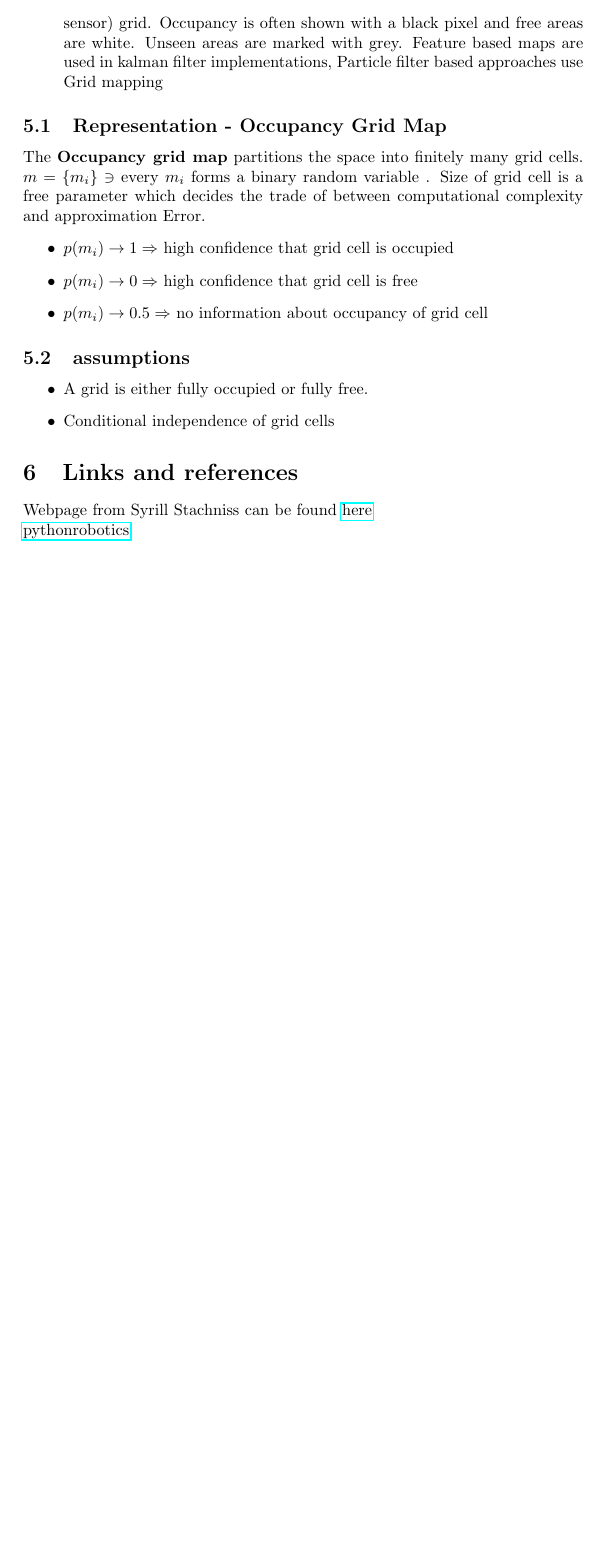
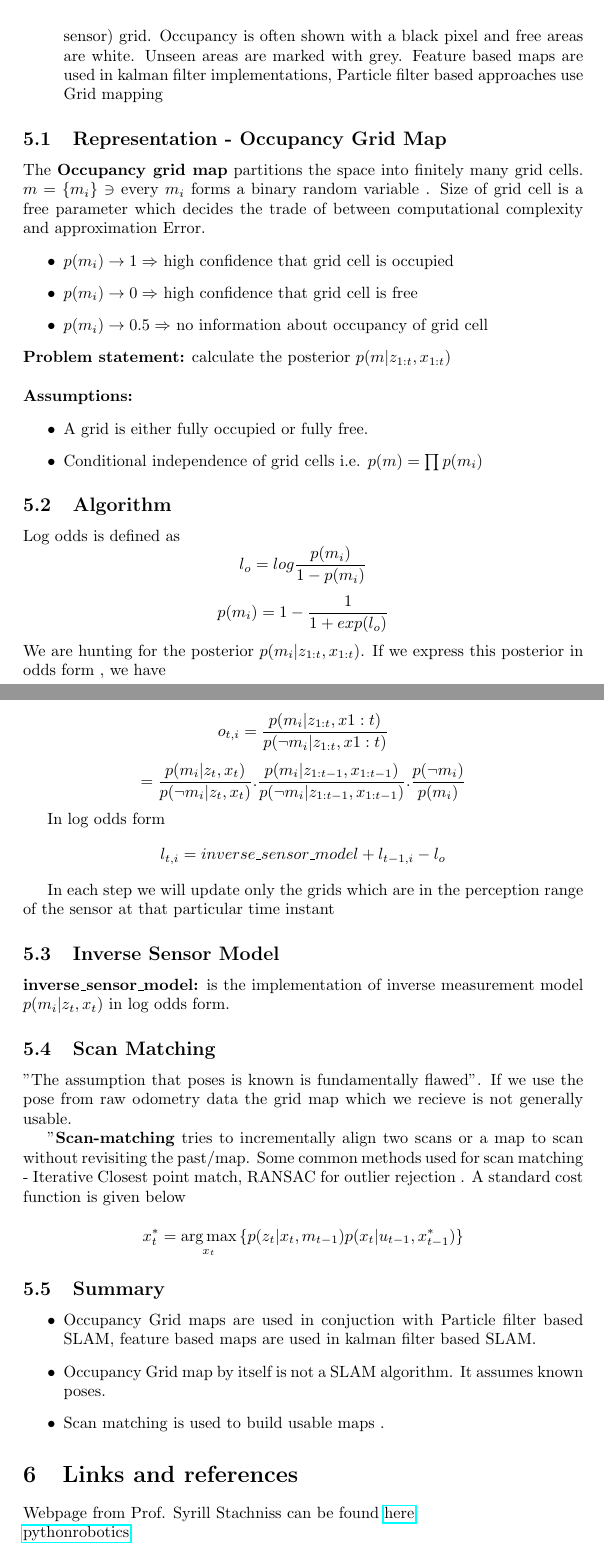
Before and after one commit to aswinpajayan/seminar-related, a LaTeX document (notes.tex): part of page 7 of 7 before the commit and two parts of pages 7 and 8 of 8 after it, the two joined at a grey line, cut so that both start at the same text, the shorter picture padded with empty space. Compiled offline with pdfLaTeX.

Commit message:
completed grid map. read more on ICP, inverse sensor model

```diff
--- a/notes.tex
+++ b/notes.tex
@@ -181,14 +181,48 @@ SLAM problems can make one of the types of maps
     \item $p(m_i) \to 0 \Rightarrow $ high confidence that grid cell is free
     \item $p(m_i) \to 0.5 \Rightarrow $ no information about occupancy of grid cell
 \end{itemize}
-\subsection{assumptions}
+\textbf{Problem statement:} calculate the posterior $p(m|z_{1:t},x_{1:t})$ \\
+\newline
+\textbf{Assumptions:}
 \begin{itemize}
         \item A grid is either fully occupied or fully free.
-            \item Conditional independence of grid cells
+        \item Conditional independence of grid cells i.e.  $p(m) = \prod  p(m_i)$
+\end{itemize}
+\subsection{Algorithm}
+Log odds is defined as $$l_o = log\frac{p(m_i)}{1 - p(m_i)}$$
+$$ p(m_i) = 1 - \frac{1}{1+exp(l_o)}$$
+We are hunting for the posterior $p(m_i|z_{1:t},x_{1:t})$. If we express this posterior in odds form , we have
+
+$$o_{t,i} = \frac{p(m_i|z_{1:t},x{1:t})}{p(\neg m_i | z_{1:t},x{1:t})}$$
+$$= \frac{p(m_i|z_t,x_t)}{p(\neg m_i|z_t,x_t)} . \frac{p(m_i| z_{1:t-1},x_{1:t-1})}{p(\neg m_i| z_{1:t-1},x_{1:t-1})} . \frac{p(\neg m_i)}{p(m_i)}$$
+
+In log odds form
+$$l_{t,i} = inverse\_sensor\_model + l_{t-1,i} - l_o$$
+
+In each step we will update only the grids which are in the perception range of the sensor at that particular time instant
+
+\subsection{Inverse Sensor Model}
+\textbf{inverse\_sensor\_model:} is the implementation of inverse measurement model $p(m_i| z_t,x_t)$ in log odds form.
+
+\subsection{Scan Matching}
+
+"The assumption that poses is known is fundamentally flawed". If we use the pose from raw odometry data the grid map which we recieve is not generally usable.
+
+"\textbf{Scan-matching} tries to incrementally align two scans or a map to scan without revisiting the past/map. Some common methods used for scan matching - Iterative Closest point match, RANSAC for outlier rejection . A standard cost function is given below
+
+$${\displaystyle x_t^* = {\underset {x_t}{\operatorname {arg\,max} }}\,\{p(z_t|x_t,m_{t-1})p(x_t | u_{t-1},x_{t-1}^*)\}}$$
+
+\subsection{Summary}
+\begin{itemize}
+    \item Occupancy Grid maps are used in conjuction with Particle filter based SLAM, feature based maps are used in kalman filter based SLAM.
+    \item Occupancy Grid map by itself is not a SLAM algorithm. It assumes known poses.
+    \item Scan matching is used to build usable maps .
 \end{itemize}
 
+
+
+
 \section{Links and references}
-
-Webpage from Syrill Stachniss can be found \href{http://ais.informatik.uni-freiburg.de/teaching/ws13/mapping/}{here}\\
+Webpage from  Prof. Syrill Stachniss can be found \href{http://ais.informatik.uni-freiburg.de/teaching/ws13/mapping/}{here}\\
 \href{https://pythonrobotics.readthedocs.io}{pythonrobotics}
 \end{document}
```
Also changed, not shown: notes.pdf.
